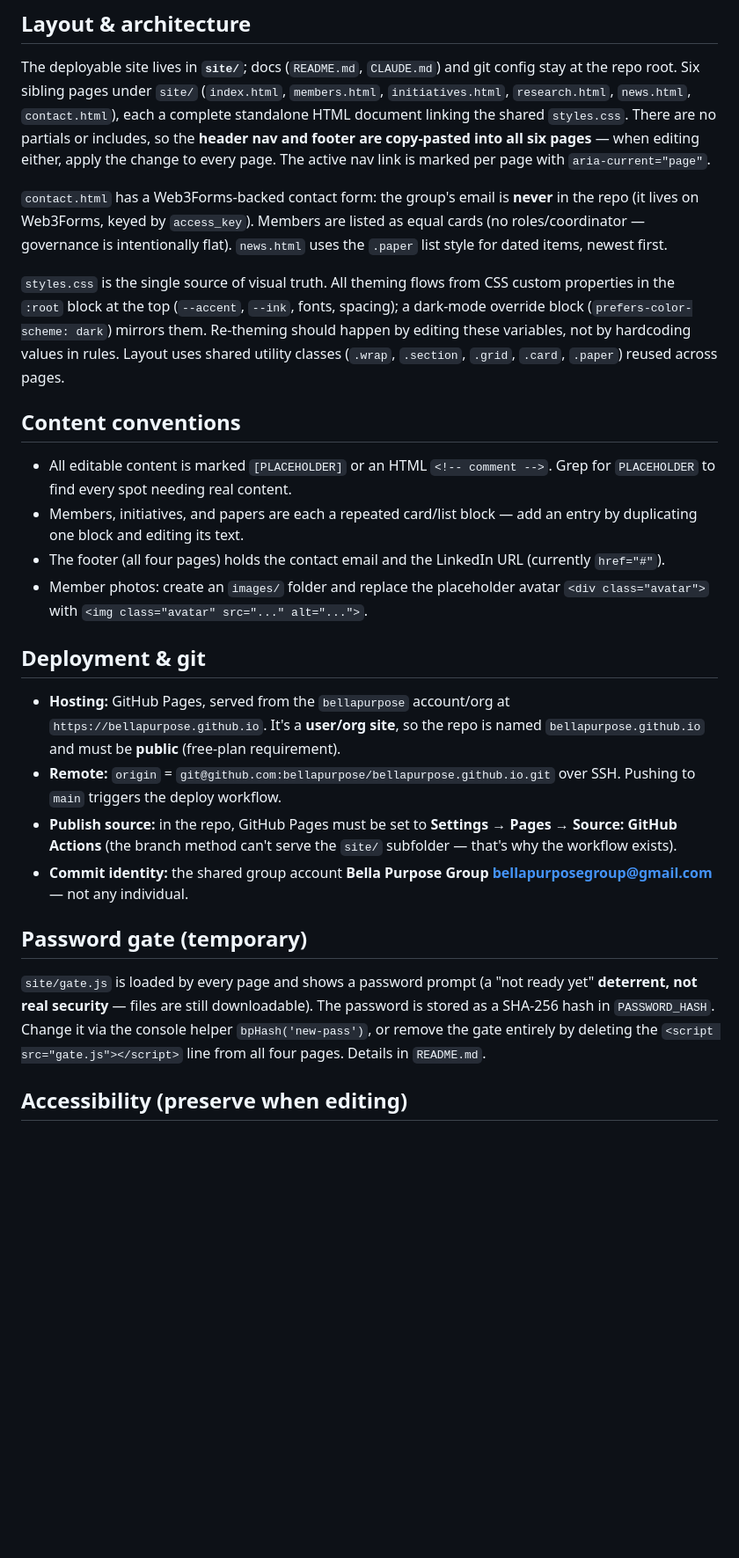
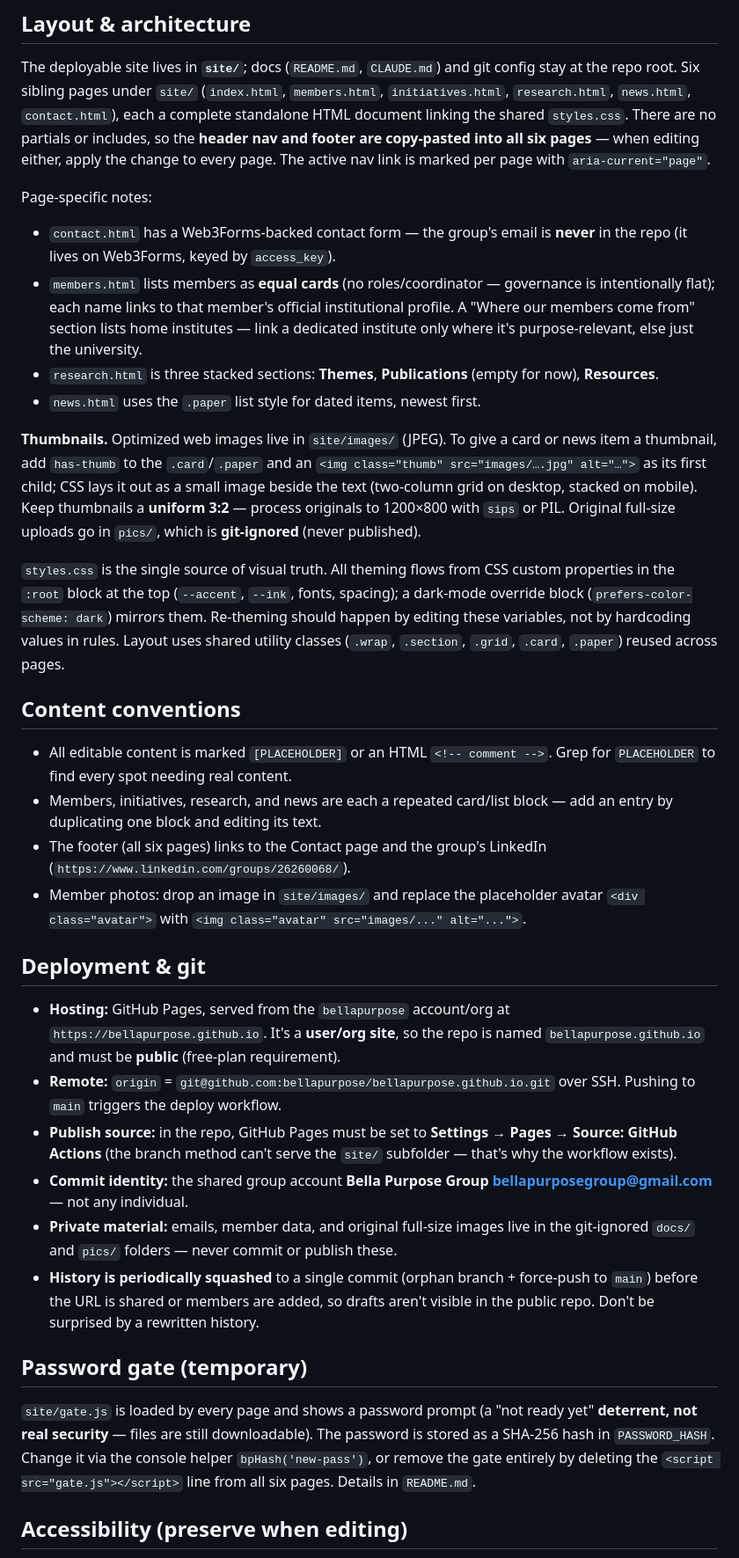
Before and after one commit to bellapurpose/bellapurpose.github.io, a Markdown page: CLAUDE.md, the part around one of its changes. Shown at 88% size. GitHub-like rendering; blank space fills up the shorter version.

Commit message:
Update CLAUDE.md: thumbnails, Research sections, members institutes/links, six pages, squash & private-folders conventions
Co-Authored-By: Claude Opus 4.8 (1M context) <noreply@anthropic.com>

```diff
--- a/CLAUDE.md
+++ b/CLAUDE.md
@@ -30,10 +30,23 @@ config stay at the repo root. Six sibling pages under `site/`
 are copy-pasted into all six pages** — when editing either, apply the change to
 every page. The active nav link is marked per page with `aria-current="page"`.
 
-`contact.html` has a Web3Forms-backed contact form: the group's email is **never**
-in the repo (it lives on Web3Forms, keyed by `access_key`). Members are listed as
-equal cards (no roles/coordinator — governance is intentionally flat). `news.html`
-uses the `.paper` list style for dated items, newest first.
+Page-specific notes:
+- `contact.html` has a Web3Forms-backed contact form — the group's email is **never**
+  in the repo (it lives on Web3Forms, keyed by `access_key`).
+- `members.html` lists members as **equal cards** (no roles/coordinator — governance
+  is intentionally flat); each name links to that member's official institutional
+  profile. A "Where our members come from" section lists home institutes — link a
+  dedicated institute only where it's purpose-relevant, else just the university.
+- `research.html` is three stacked sections: **Themes**, **Publications** (empty for
+  now), **Resources**.
+- `news.html` uses the `.paper` list style for dated items, newest first.
+
+**Thumbnails.** Optimized web images live in `site/images/` (JPEG). To give a card or
+news item a thumbnail, add `has-thumb` to the `.card`/`.paper` and an
+`<img class="thumb" src="images/….jpg" alt="…">` as its first child; CSS lays it out
+as a small image beside the text (two-column grid on desktop, stacked on mobile).
+Keep thumbnails a **uniform 3:2** — process originals to 1200×800 with `sips` or PIL.
+Original full-size uploads go in `pics/`, which is **git-ignored** (never published).
 
 `styles.css` is the single source of visual truth. All theming flows from CSS
 custom properties in the `:root` block at the top (`--accent`, `--ink`, fonts,
@@ -46,12 +59,12 @@ rules. Layout uses shared utility classes (`.wrap`, `.section`, `.grid`, `.card`
 
 - All editable content is marked `[PLACEHOLDER]` or an HTML `<!-- comment -->`.
   Grep for `PLACEHOLDER` to find every spot needing real content.
-- Members, initiatives, and papers are each a repeated card/list block — add an
-  entry by duplicating one block and editing its text.
-- The footer (all four pages) holds the contact email and the LinkedIn URL
-  (currently `href="#"`).
-- Member photos: create an `images/` folder and replace the placeholder avatar
-  `<div class="avatar">` with `<img class="avatar" src="..." alt="...">`.
+- Members, initiatives, research, and news are each a repeated card/list block —
+  add an entry by duplicating one block and editing its text.
+- The footer (all six pages) links to the Contact page and the group's LinkedIn
+  (`https://www.linkedin.com/groups/26260068/`).
+- Member photos: drop an image in `site/images/` and replace the placeholder avatar
+  `<div class="avatar">` with `<img class="avatar" src="images/..." alt="...">`.
 
 ## Deployment & git
 
@@ -65,6 +78,11 @@ rules. Layout uses shared utility classes (`.wrap`, `.section`, `.grid`, `.card`
   `site/` subfolder — that's why the workflow exists).
 - **Commit identity:** the shared group account **Bella Purpose Group
   <bellapurposegroup@gmail.com>** — not any individual.
+- **Private material:** emails, member data, and original full-size images live in
+  the git-ignored `docs/` and `pics/` folders — never commit or publish these.
+- **History is periodically squashed** to a single commit (orphan branch +
+  force-push to `main`) before the URL is shared or members are added, so drafts
+  aren't visible in the public repo. Don't be surprised by a rewritten history.
 
 ## Password gate (temporary)
 
@@ -72,7 +90,7 @@ rules. Layout uses shared utility classes (`.wrap`, `.section`, `.grid`, `.card`
 yet" **deterrent, not real security** — files are still downloadable). The
 password is stored as a SHA-256 hash in `PASSWORD_HASH`. Change it via the console
 helper `bpHash('new-pass')`, or remove the gate entirely by deleting the
-`<script src="gate.js"></script>` line from all four pages. Details in `README.md`.
+`<script src="gate.js"></script>` line from all six pages. Details in `README.md`.
 
 ## Accessibility (preserve when editing)
 
```
Also changed, not shown: other parts of CLAUDE.md (+1 -1 lines).
